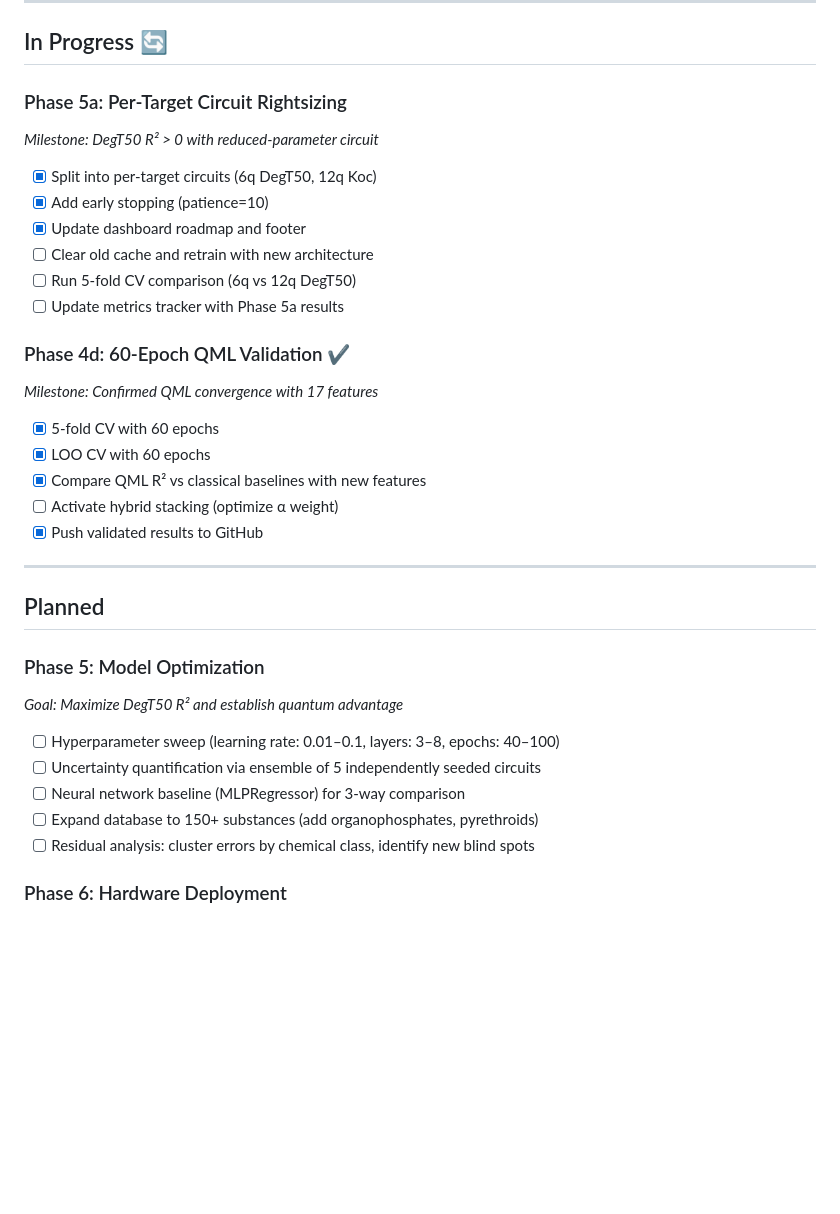
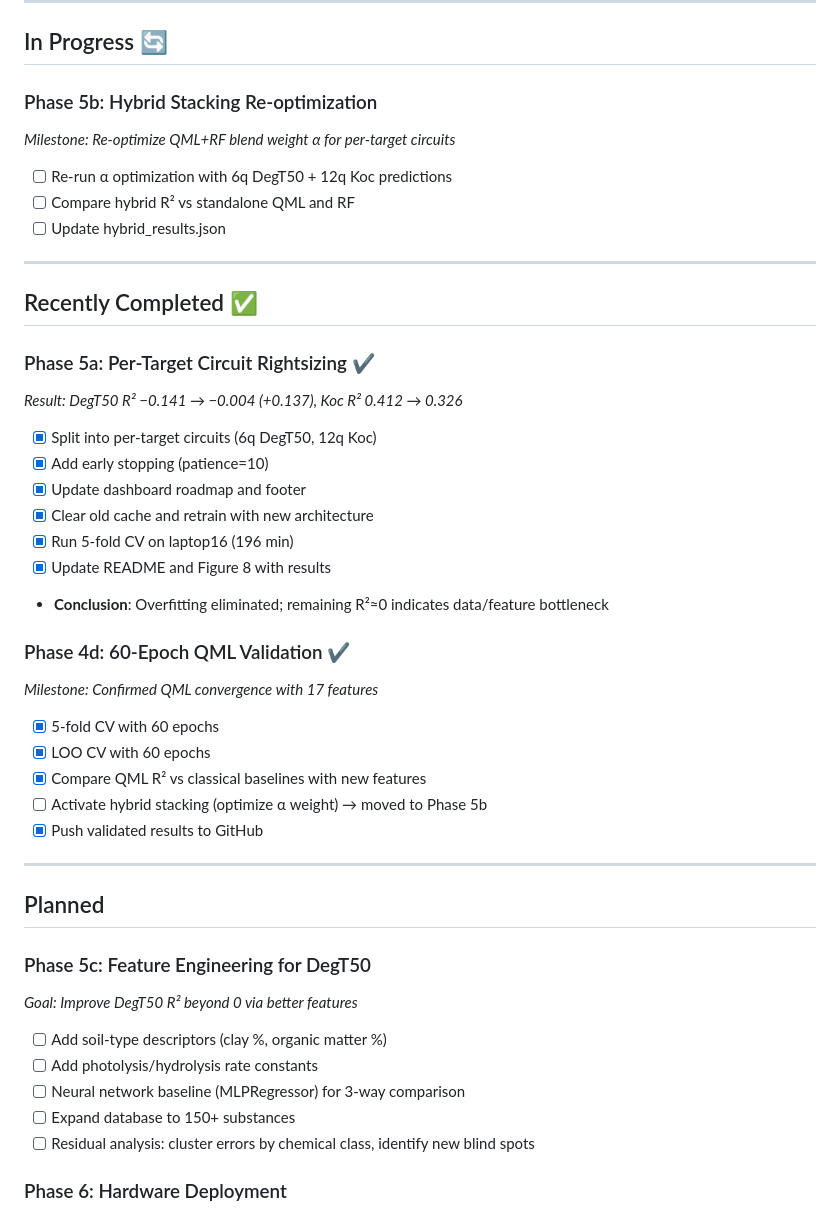
Before and after one commit to c-arda/Quantum-Pesticide-Fate-Modeling, a Markdown page: ROADMAP.md, the part around the change. GitHub-like rendering; blank space fills up the shorter version.

```diff
--- a/ROADMAP.md
+++ b/ROADMAP.md
@@ -63,15 +63,27 @@
 
 ## In Progress 🔄
 
-### Phase 5a: Per-Target Circuit Rightsizing
-*Milestone: DegT50 R² > 0 with reduced-parameter circuit*
+### Phase 5b: Hybrid Stacking Re-optimization
+*Milestone: Re-optimize QML+RF blend weight α for per-target circuits*
+
+- [ ] Re-run α optimization with 6q DegT50 + 12q Koc predictions
+- [ ] Compare hybrid R² vs standalone QML and RF
+- [ ] Update hybrid_results.json
+
+---
+
+## Recently Completed ✅
+
+### Phase 5a: Per-Target Circuit Rightsizing ✔️
+*Result: DegT50 R² −0.141 → −0.004 (+0.137), Koc R² 0.412 → 0.326*
 
 - [x] Split into per-target circuits (6q DegT50, 12q Koc)
 - [x] Add early stopping (patience=10)
 - [x] Update dashboard roadmap and footer
-- [ ] Clear old cache and retrain with new architecture
-- [ ] Run 5-fold CV comparison (6q vs 12q DegT50)
-- [ ] Update metrics tracker with Phase 5a results
+- [x] Clear old cache and retrain with new architecture
+- [x] Run 5-fold CV on laptop16 (196 min)
+- [x] Update README and Figure 8 with results
+- **Conclusion**: Overfitting eliminated; remaining R²≈0 indicates data/feature bottleneck
 
 ### Phase 4d: 60-Epoch QML Validation ✔️
 *Milestone: Confirmed QML convergence with 17 features*
@@ -79,20 +91,20 @@
 - [x] 5-fold CV with 60 epochs
 - [x] LOO CV with 60 epochs
 - [x] Compare QML R² vs classical baselines with new features
-- [ ] Activate hybrid stacking (optimize α weight)
+- [ ] Activate hybrid stacking (optimize α weight) → moved to Phase 5b
 - [x] Push validated results to GitHub
 
 ---
 
 ## Planned
 
-### Phase 5: Model Optimization
-*Goal: Maximize DegT50 R² and establish quantum advantage*
+### Phase 5c: Feature Engineering for DegT50
+*Goal: Improve DegT50 R² beyond 0 via better features*
 
-- [ ] Hyperparameter sweep (learning rate: 0.01–0.1, layers: 3–8, epochs: 40–100)
-- [ ] Uncertainty quantification via ensemble of 5 independently seeded circuits
+- [ ] Add soil-type descriptors (clay %, organic matter %)
+- [ ] Add photolysis/hydrolysis rate constants
 - [ ] Neural network baseline (MLPRegressor) for 3-way comparison
-- [ ] Expand database to 150+ substances (add organophosphates, pyrethroids)
+- [ ] Expand database to 150+ substances
 - [ ] Residual analysis: cluster errors by chemical class, identify new blind spots
 
 ### Phase 6: Hardware Deployment
```
